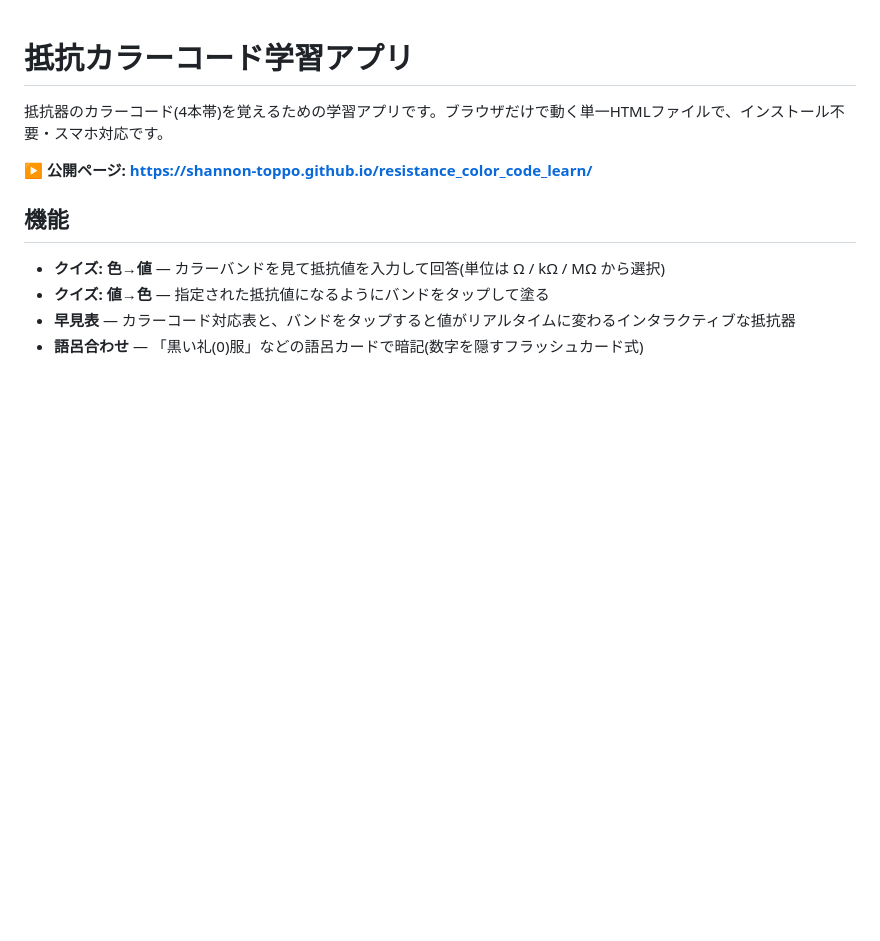
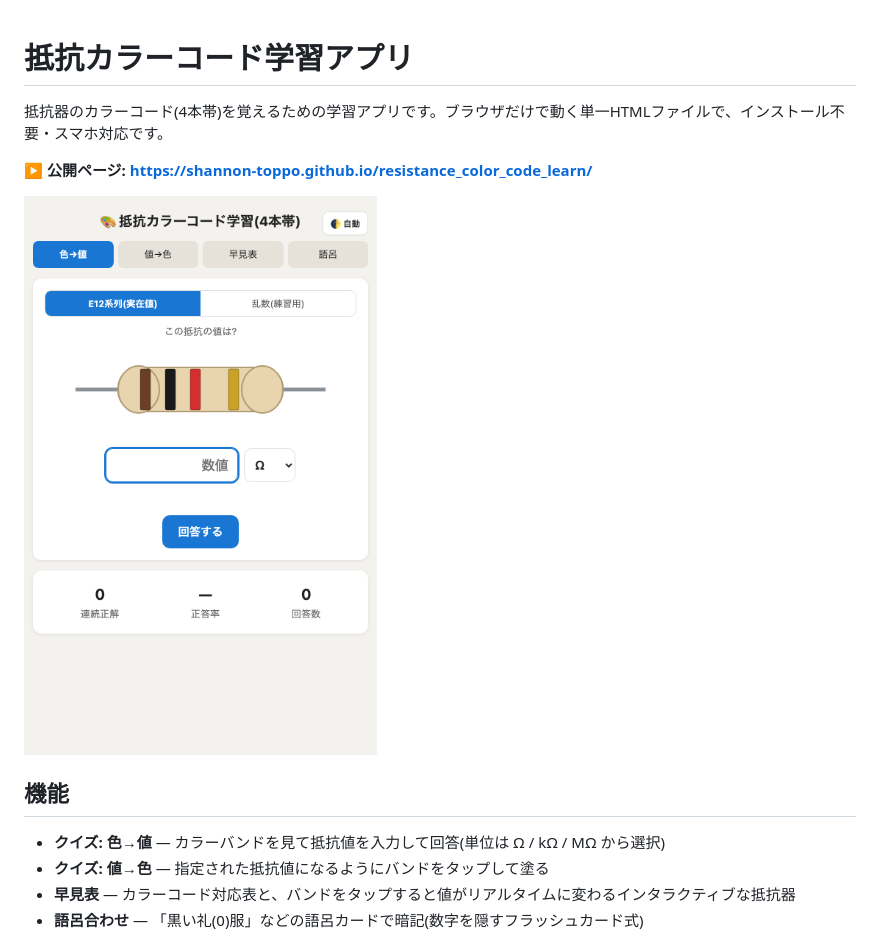
Before and after one commit to Shannon-toppo/resistance_color_code_learn, a Markdown page: README.md, the part around the change. Drawn GitHub-style; pictures changed too: docs/screenshot.png (added); blank space fills up the shorter version.

Commit message:
READMEにスクリーンショットを追加
Co-Authored-By: Claude Fable 5 <noreply@anthropic.com>

```diff
--- a/README.md
+++ b/README.md
@@ -3,6 +3,8 @@
 抵抗器のカラーコード(4本帯)を覚えるための学習アプリです。ブラウザだけで動く単一HTMLファイルで、インストール不要・スマホ対応です。
 
 **▶ 公開ページ: https://shannon-toppo.github.io/resistance_color_code_learn/**
+
+<img src="docs/screenshot.png" alt="色→値クイズの画面(1kΩ = 茶・黒・赤・金)" width="360">
 
 ## 機能
 
```
